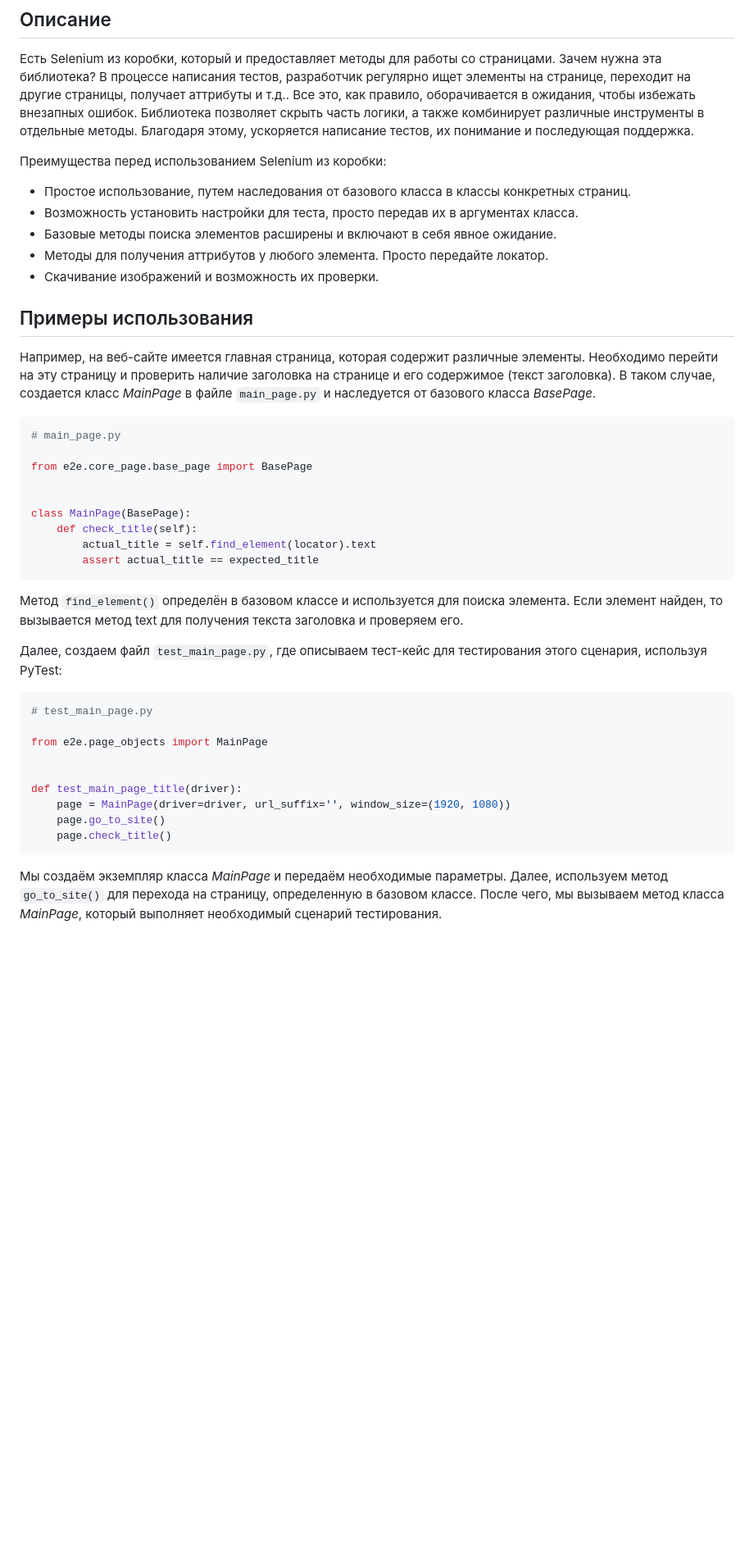
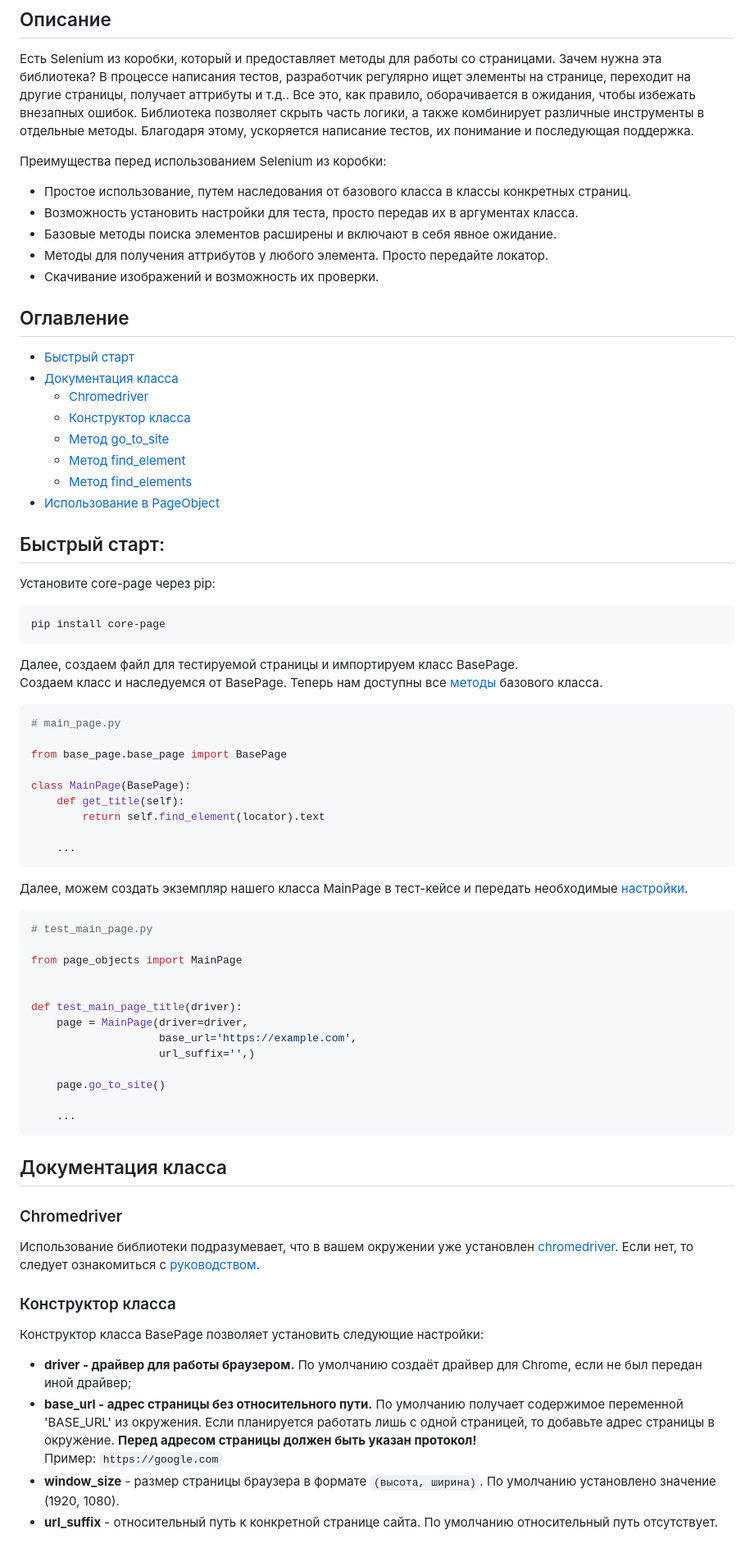
Before and after one commit to dmitryvshivtsev/pageo, a Markdown page: README.md, the part around one of its changes. Shown at 82% size. GitHub-like rendering; blank space fills up the shorter version.

````diff
--- a/README.md
+++ b/README.md
@@ -12,7 +12,6 @@
 Библиотека позволяет скрыть часть логики, а также комбинирует различные инструменты в отдельные методы.
 Благодаря этому, ускоряется написание тестов, их понимание и последующая поддержка.
 
-
 Преимущества перед использованием Selenium из коробки:
 - Простое использование, путем наследования от базового класса в классы конкретных страниц.
 - Возможность установить настройки для теста, просто передав их в аргументах класса.
@@ -20,41 +19,75 @@
 - Методы для получения аттрибутов у любого элемента. Просто передайте локатор.
 - Скачивание изображений и возможность их проверки.
 
+##  Оглавление
 
-## Примеры использования
+* [Быстрый старт](#быстрый-старт)
+* [Документация класса](#документация-класса)
+    * [Chromedriver](#chromedriver)
+    * [Конструктор класса](#конструктор-класса)
+    * [Метод go_to_site](#метод-gotosite)
+    * [Метод find_element](#метод-findelement)
+    * [Метод find_elements](#метод-findelements)
+* [Использование в PageObject](#использование-в-pageobject)
 
-Например, на веб-сайте имеется главная страница, которая содержит различные элементы. Необходимо перейти на эту страницу
-и проверить наличие заголовка на странице и его содержимое (текст заголовка).
-В таком случае, создается класс *MainPage* в файле `main_page.py` и наследуется от базового класса *BasePage*.
+
+## Быстрый старт:
+
+Установите core-page через pip:
+
+```shell
+pip install core-page
+```
+
+Далее, создаем файл для тестируемой страницы и импортируем класс BasePage.\
+Создаем класс и наследуемся от BasePage. Теперь нам доступны все [методы](#документация-класса) базового класса.
 
 ```python
 # main_page.py
 
-from e2e.core_page.base_page import BasePage
-
+from base_page.base_page import BasePage
 
 class MainPage(BasePage):
-    def check_title(self):
-        actual_title = self.find_element(locator).text
-        assert actual_title == expected_title
+    def get_title(self):
+        return self.find_element(locator).text
+
+    ...
 ```
-Метод `find_element()` определён в базовом классе и используется для поиска элемента. Если элемент найден,
-то вызывается метод text для получения текста заголовка и проверяем его.
 
-Далее, создаем файл `test_main_page.py`, где описываем тест-кейс для тестирования этого сценария, используя PyTest:
+Далее, можем создать экземпляр нашего класса MainPage в тест-кейсе и передать необходимые [настройки](#конструктор-класса).
 
 ```python
 # test_main_page.py
 
-from e2e.page_objects import MainPage
+from page_objects import MainPage
 
 
 def test_main_page_title(driver):
-    page = MainPage(driver=driver, url_suffix='', window_size=(1920, 1080))
+    page = MainPage(driver=driver,
+                    base_url='https://example.com',
+                    url_suffix='',)
+
     page.go_to_site()
-    page.check_title()
+
+    ...
 ```
 
-Мы создаём экземпляр класса *MainPage* и передаём необходимые параметры. Далее, используем метод `go_to_site()` для
-перехода на страницу, определенную в базовом классе. После чего, мы вызываем метод класса *MainPage*, который выполняет
-необходимый сценарий тестирования.
+## Документация класса
+
+### Chromedriver
+
+Использование библиотеки подразумевает, что в вашем окружении уже установлен [chromedriver](https://chromedriver.chromium.org/getting-started).
+Если нет, то следует ознакомиться с [руководством](https://chromedriver.chromium.org/getting-started).
+
+### Конструктор класса
+
+Конструктор класса BasePage позволяет установить следующие настройки:
+- **driver - драйвер для работы браузером.** По умолчанию создаёт драйвер для Chrome, если не был передан иной драйвер;
+- **base_url - адрес страницы без относительного пути.** По умолчанию получает содержимое переменной 'BASE_URL' из окружения.
+Если планируется работать лишь с одной страницей, то добавьте адрес страницы в окружение.
+**Перед адресом страницы должен быть указан протокол!** \
+Пример: `https://google.com`
+- **window_size** - размер страницы браузера в формате `(высота, ширина)`. По умолчанию установлено значение (1920, 1080).
+- **url_suffix** - относительный путь к конкретной странице сайта. По умолчанию относительный путь отсутствует.
+
+
````
Also changed, not shown: other parts of README.md (+82 -2 lines).
